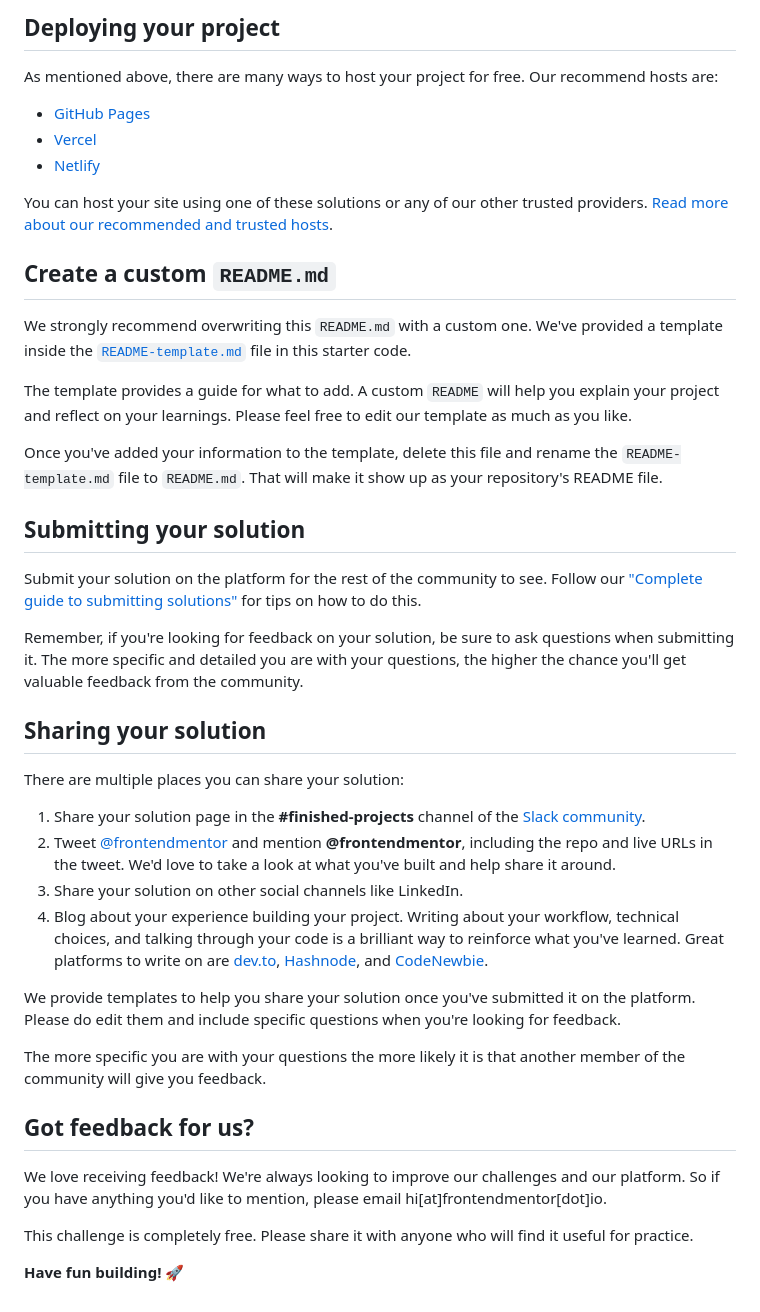
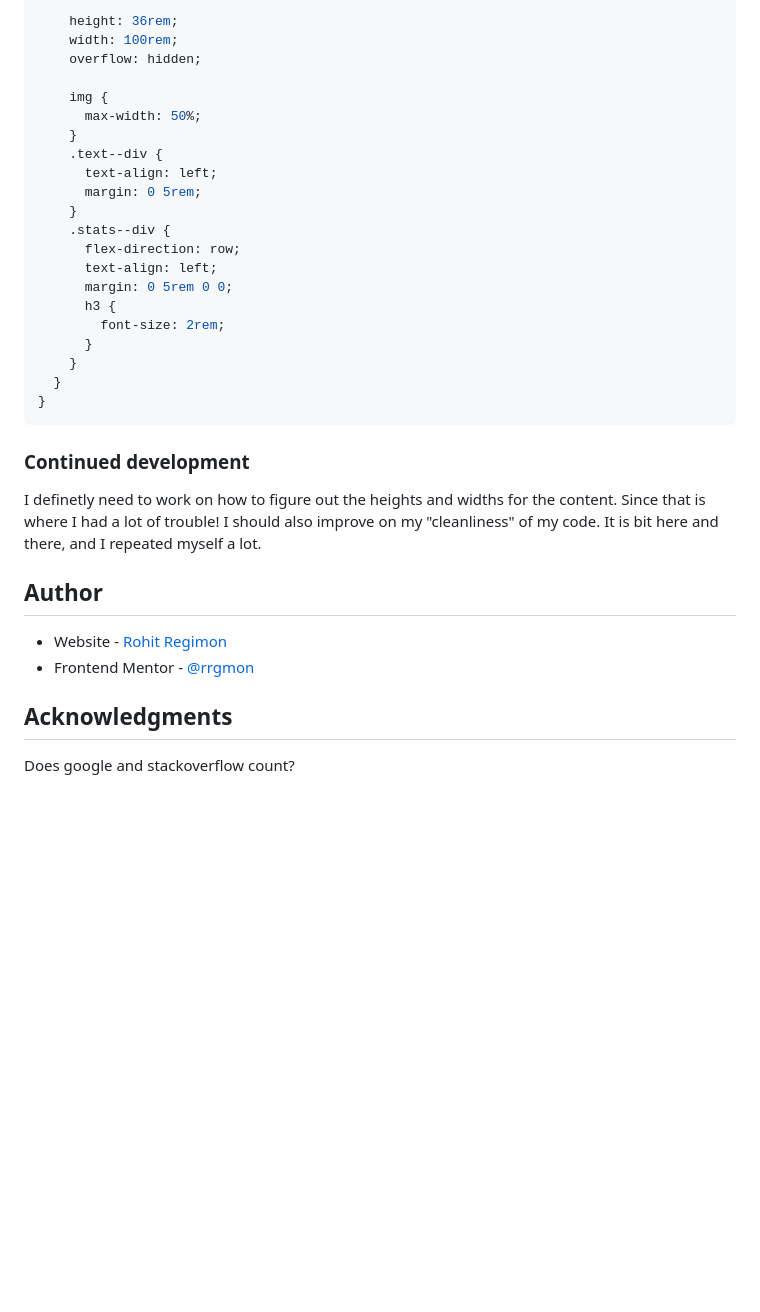
Before and after one commit to rrgmon/frontendmentor-challenge-newbie-1, a Markdown page: README.md, the part around the change printed below. Rendered like a GitHub page; blank space fills up the shorter version.

````diff
--- a/README.md
+++ b/README.md
@@ -47,45 +61,36 @@ Feel free to use any workflow that you feel comfortable with. Below is a suggest
 
-## Deploying your project
+    height: 36rem;
+    width: 100rem;
+    overflow: hidden;
 
-As mentioned above, there are many ways to host your project for free. Our recommend hosts are:
+    img {
+      max-width: 50%;
+    }
+    .text--div {
+      text-align: left;
+      margin: 0 5rem;
+    }
+    .stats--div {
+      flex-direction: row;
+      text-align: left;
+      margin: 0 5rem 0 0;
+      h3 {
+        font-size: 2rem;
+      }
+    }
+  }
+}
+```
 
-- [GitHub Pages](https://pages.github.com/)
-- [Vercel](https://vercel.com/)
-- [Netlify](https://www.netlify.com/)
+### Continued development
 
-You can host your site using one of these solutions or any of our other trusted providers. [Read more about our recommended and trusted hosts](https://medium.com/frontend-mentor/frontend-mentor-trusted-hosting-providers-bf000dfebe).
+I definetly need to work on how to figure out the heights and widths for the content. Since that is where I had a lot of trouble! I should also improve on my "cleanliness" of my code. It is bit here and there, and I repeated myself a lot.
 
-## Create a custom `README.md`
+## Author
 
-We strongly recommend overwriting this `README.md` with a custom one. We've provided a template inside the [`README-template.md`](./README-template.md) file in this starter code.
+- Website - [Rohit Regimon](https://rrgmon.dev)
+- Frontend Mentor - [@rrgmon](https://www.frontendmentor.io/profile/rrgmon)
 
-The template provides a guide for what to add. A custom `README` will help you explain your project and reflect on your learnings. Please feel free to edit our template as much as you like.
+## Acknowledgments
 
-Once you've added your information to the template, delete this file and rename the `README-template.md` file to `README.md`. That will make it show up as your repository's README file.
-
-## Submitting your solution
-
-Submit your solution on the platform for the rest of the community to see. Follow our ["Complete guide to submitting solutions"](https://medium.com/frontend-mentor/a-complete-guide-to-submitting-solutions-on-frontend-mentor-ac6384162248) for tips on how to do this.
-
-Remember, if you're looking for feedback on your solution, be sure to ask questions when submitting it. The more specific and detailed you are with your questions, the higher the chance you'll get valuable feedback from the community.
-
-## Sharing your solution
-
-There are multiple places you can share your solution:
-
-1. Share your solution page in the **#finished-projects** channel of the [Slack community](https://www.frontendmentor.io/slack).
-2. Tweet [@frontendmentor](https://twitter.com/frontendmentor) and mention **@frontendmentor**, including the repo and live URLs in the tweet. We'd love to take a look at what you've built and help share it around.
-3. Share your solution on other social channels like LinkedIn.
-4. Blog about your experience building your project. Writing about your workflow, technical choices, and talking through your code is a brilliant way to reinforce what you've learned. Great platforms to write on are [dev.to](https://dev.to/), [Hashnode](https://hashnode.com/), and [CodeNewbie](https://community.codenewbie.org/).
-
-We provide templates to help you share your solution once you've submitted it on the platform. Please do edit them and include specific questions when you're looking for feedback.
-
-The more specific you are with your questions the more likely it is that another member of the community will give you feedback.
-
-## Got feedback for us?
-
-We love receiving feedback! We're always looking to improve our challenges and our platform. So if you have anything you'd like to mention, please email hi[at]frontendmentor[dot]io.
-
-This challenge is completely free. Please share it with anyone who will find it useful for practice.
-
-**Have fun building!** 🚀
+Does google and stackoverflow count?
````
Also changed, not shown: other parts of README.md (+40 -26 lines), images/screenshot.png (added), 2 other files.
